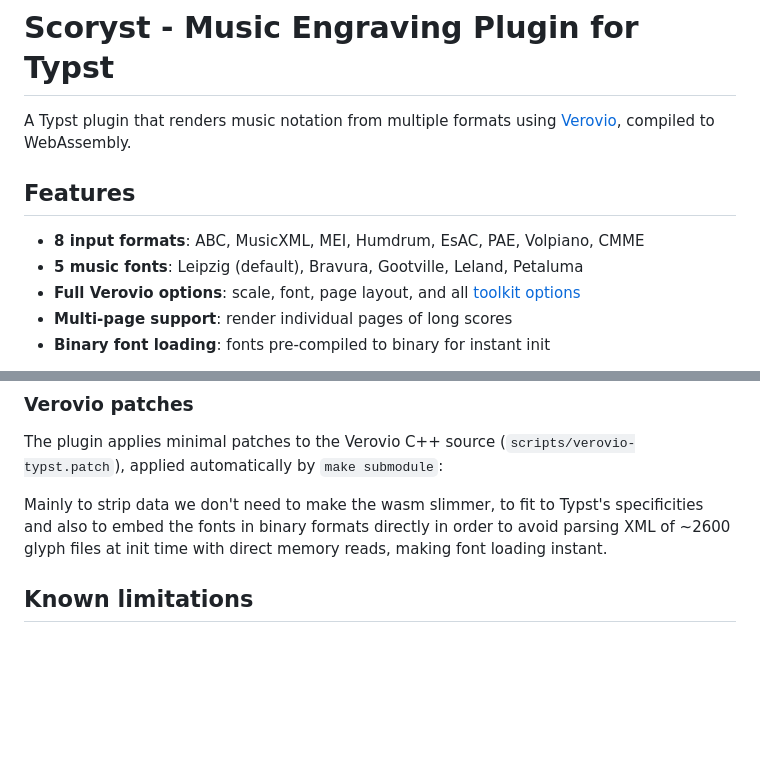
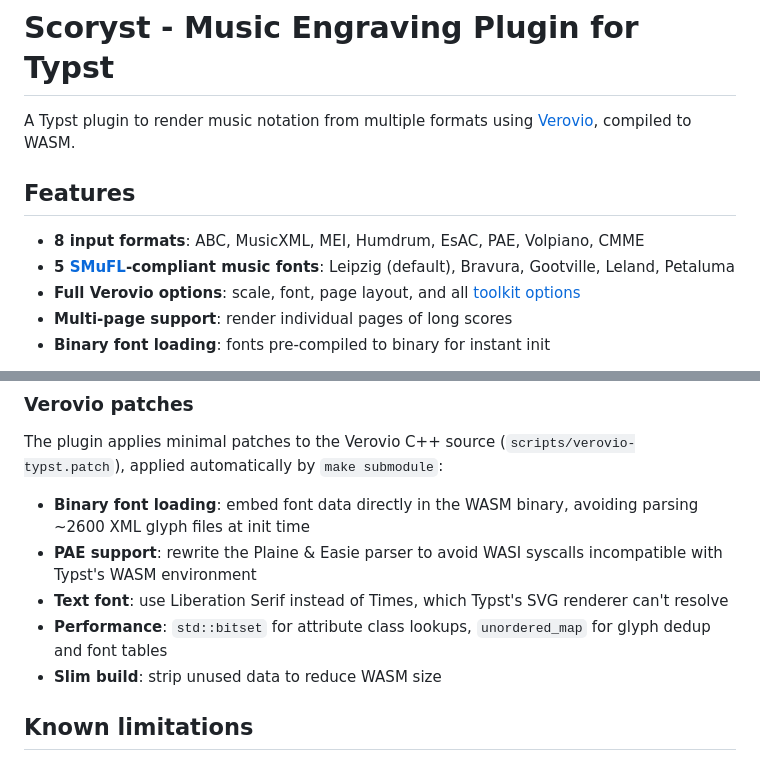
Before and after one commit to bernsteining/scoryst, a Markdown page: README.md, 2 parts joined by grey strips. Rendered like a GitHub page; blank space fills up the shorter version.

```diff
--- a/README.md
+++ b/README.md
@@ -2,13 +2,13 @@
 
 # Scoryst - Music Engraving Plugin for Typst
 
-A Typst plugin that renders music notation from multiple formats using
-[Verovio](https://www.verovio.org/), compiled to WebAssembly.
+A Typst plugin to render music notation from multiple formats using
+[Verovio](https://www.verovio.org/), compiled to WASM.
 
 ## Features
 
 - **8 input formats**: ABC, MusicXML, MEI, Humdrum, EsAC, PAE, Volpiano, CMME
-- **5 music fonts**: Leipzig (default), Bravura, Gootville, Leland, Petaluma
+- **5 [SMuFL](https://www.smufl.org/)-compliant music fonts**: Leipzig (default), Bravura, Gootville, Leland, Petaluma
 - **Full Verovio options**: scale, font, page layout, and all
   [toolkit options](https://book.verovio.org/toolkit-reference/toolkit-options.html)
 - **Multi-page support**: render individual pages of long scores
@@ -103,8 +143,11 @@ python3 scripts/fonts_to_binary.py
 The plugin applies minimal patches to the Verovio C++ source
 (`scripts/verovio-typst.patch`), applied automatically by `make submodule`:
 
-Mainly to strip data we don't need to make the wasm slimmer, to fit to Typst's specificities and also to embed the fonts in binary formats directly in order to avoid parsing XML of ~2600 glyph files at init time with direct
-memory reads, making font loading instant.
+- **Binary font loading**: embed font data directly in the WASM binary, avoiding parsing ~2600 XML glyph files at init time
+- **PAE support**: rewrite the Plaine & Easie parser to avoid WASI syscalls incompatible with Typst's WASM environment
+- **Text font**: use Liberation Serif instead of Times, which Typst's SVG renderer can't resolve
+- **Performance**: `std::bitset` for attribute class lookups, `unordered_map` for glyph dedup and font tables
+- **Slim build**: strip unused data to reduce WASM size
 
 ## Known limitations
 
```
Also changed, not shown: other parts of README.md (+40 -0 lines).
